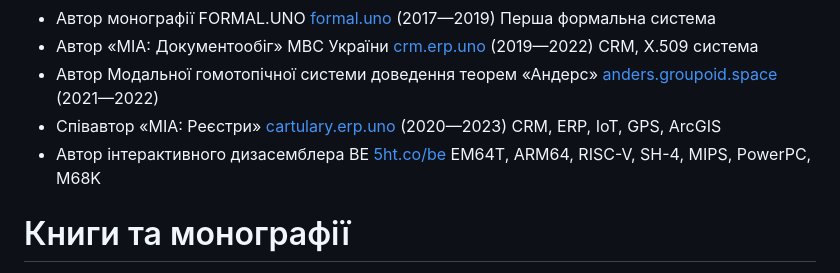
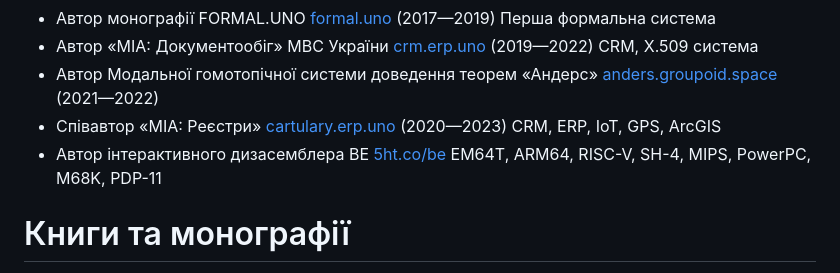
Before and after one commit to 5HT/5HT, a Markdown page: README.md, the part around the change. Rendered like a GitHub page.

```diff
--- a/README.md
+++ b/README.md
@@ -18,7 +18,7 @@
 * Автор «МІА: Документообіг» МВС України <a href="https://crm.erp.uno">crm.erp.uno</a> (2019—2022) CRM, X.509 система
 * Автор Модальної гомотопічної системи доведення теорем «Андерс» <a href="https://anders.groupoid.space">anders.groupoid.space</a> (2021—2022)
 * Співавтор «МІА: Реєстри» <a href="https://cartulary.erp.uno">cartulary.erp.uno</a> (2020—2023) CRM, ERP, IoT, GPS, ArcGIS
-* Автор інтерактивного дизасемблера BE <a href="https://5ht.co/be">5ht.co/be</a> EM64T, ARM64, RISC-V, SH-4, MIPS, PowerPC, M68K
+* Автор інтерактивного дизасемблера BE <a href="https://5ht.co/be">5ht.co/be</a> EM64T, ARM64, RISC-V, SH-4, MIPS, PowerPC, M68K, PDP-11
 
 # Книги та монографії
 
```
